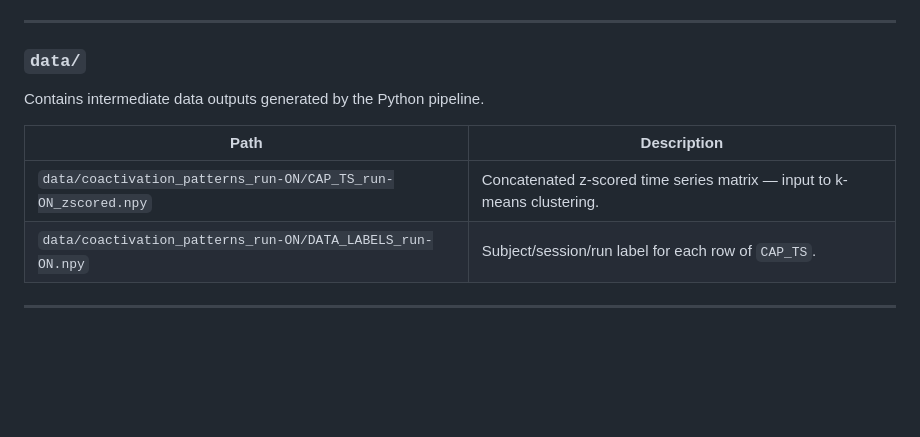
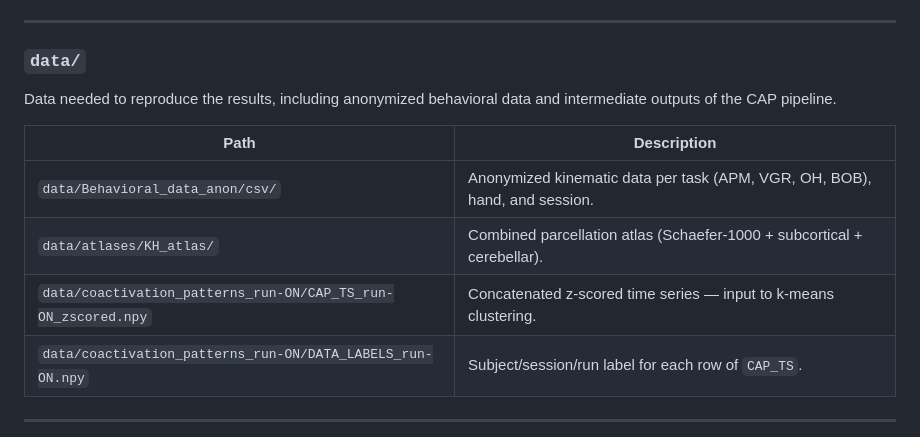
Before and after one commit to SOC-PAB-Lab/tDCS-CAPs-dynamics, a Markdown page: README.md, the part around the change. Rendered like a GitHub page; blank space fills up the shorter version.

Commit message:
update README with data directory description

```diff
--- a/README.md
+++ b/README.md
@@ -86,11 +86,13 @@ R scripts and R Markdown notebooks for statistical analyses and publication figu
 
 ### `data/`
 
-Contains intermediate data outputs generated by the Python pipeline.
+Data needed to reproduce the results, including anonymized behavioral data and intermediate outputs of the CAP pipeline.
 
 | Path | Description |
 |------|-------------|
-| `data/coactivation_patterns_run-ON/CAP_TS_run-ON_zscored.npy` | Concatenated z-scored time series matrix — input to k-means clustering. |
+| `data/Behavioral_data_anon/csv/` | Anonymized kinematic data per task (APM, VGR, OH, BOB), hand, and session. |
+| `data/atlases/KH_atlas/` | Combined parcellation atlas (Schaefer-1000 + subcortical + cerebellar). |
+| `data/coactivation_patterns_run-ON/CAP_TS_run-ON_zscored.npy` | Concatenated z-scored time series — input to k-means clustering. |
 | `data/coactivation_patterns_run-ON/DATA_LABELS_run-ON.npy` | Subject/session/run label for each row of `CAP_TS`. |
 
 ---
```
